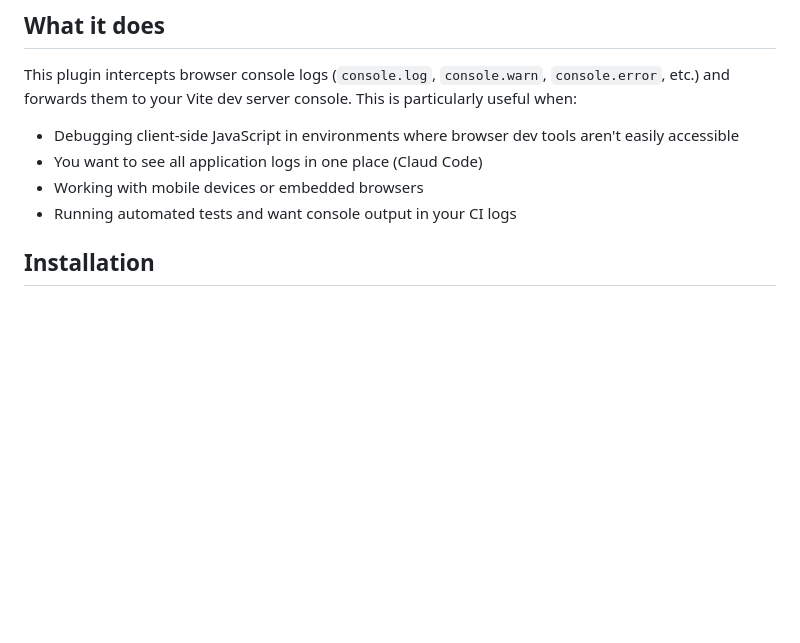
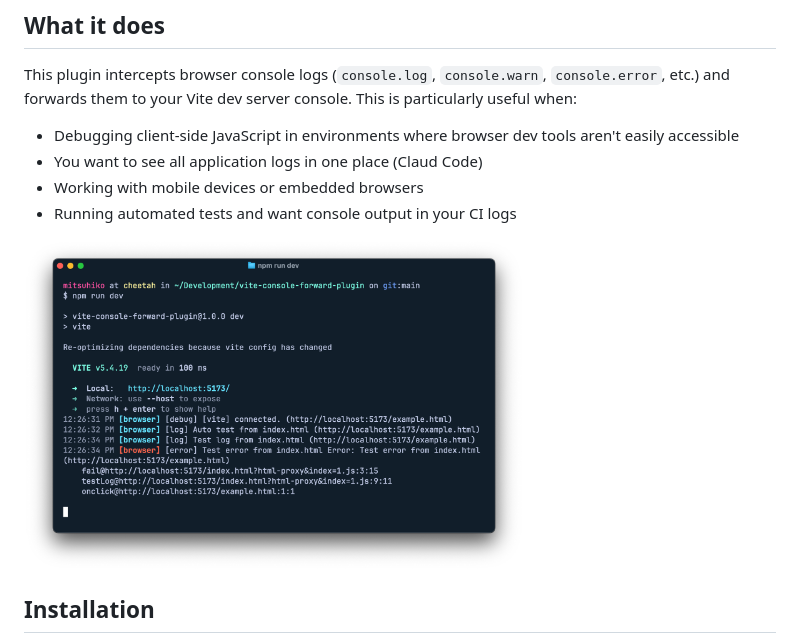
Before and after one commit to Yassinachqar6/vite-console-forward-plugin, a Markdown page: README.md, the part around the change. Drawn GitHub-style; pictures changed too: log.png (added); blank space fills up the shorter version.

Commit message:
Added screenshot

```diff
--- a/README.md
+++ b/README.md
@@ -10,6 +10,8 @@ This plugin intercepts browser console logs (`console.log`, `console.warn`, `con
 - You want to see all application logs in one place (Claud Code)
 - Working with mobile devices or embedded browsers
 - Running automated tests and want console output in your CI logs
+
+<img src="log.png" alt="Screenshot" width=500>
 
 ## Installation
 
```
